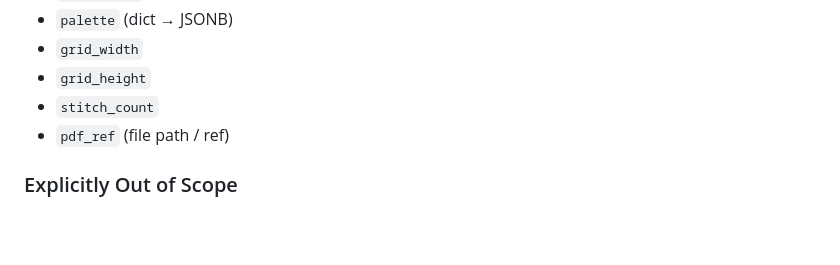
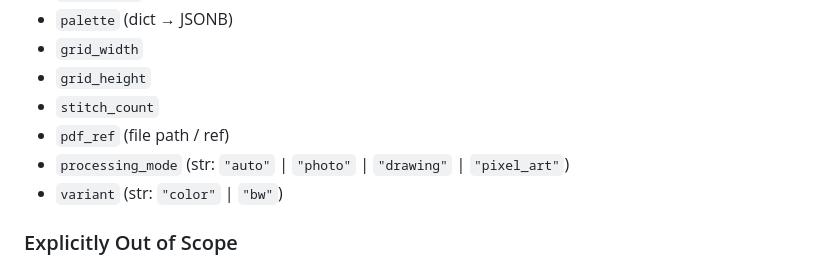
Before and after one commit to Elirjimenez/CrossStitchPatterns, a Markdown page: docs/features/006_Persistence_layer.md, the part around the change. Rendered like a GitHub page; blank space fills up the shorter version.

```diff
--- a/docs/features/006_Persistence_layer.md
+++ b/docs/features/006_Persistence_layer.md
@@ -63,6 +63,8 @@ This feature will persist **project and pattern metadata only** (no binary blobs
 - `grid_height`
 - `stitch_count`
 - `pdf_ref` (file path / ref)
+- `processing_mode` (str: `"auto"` | `"photo"` | `"drawing"` | `"pixel_art"`)
+- `variant` (str: `"color"` | `"bw"`)
 
 ### Explicitly Out of Scope
 - Binary blobs in DB (images / PDFs)
```
Also changed, not shown: docs/manual_testing_guide.md (added, +510 -0 lines), docs/reviewer_guide.md (+1 -0 lines).
